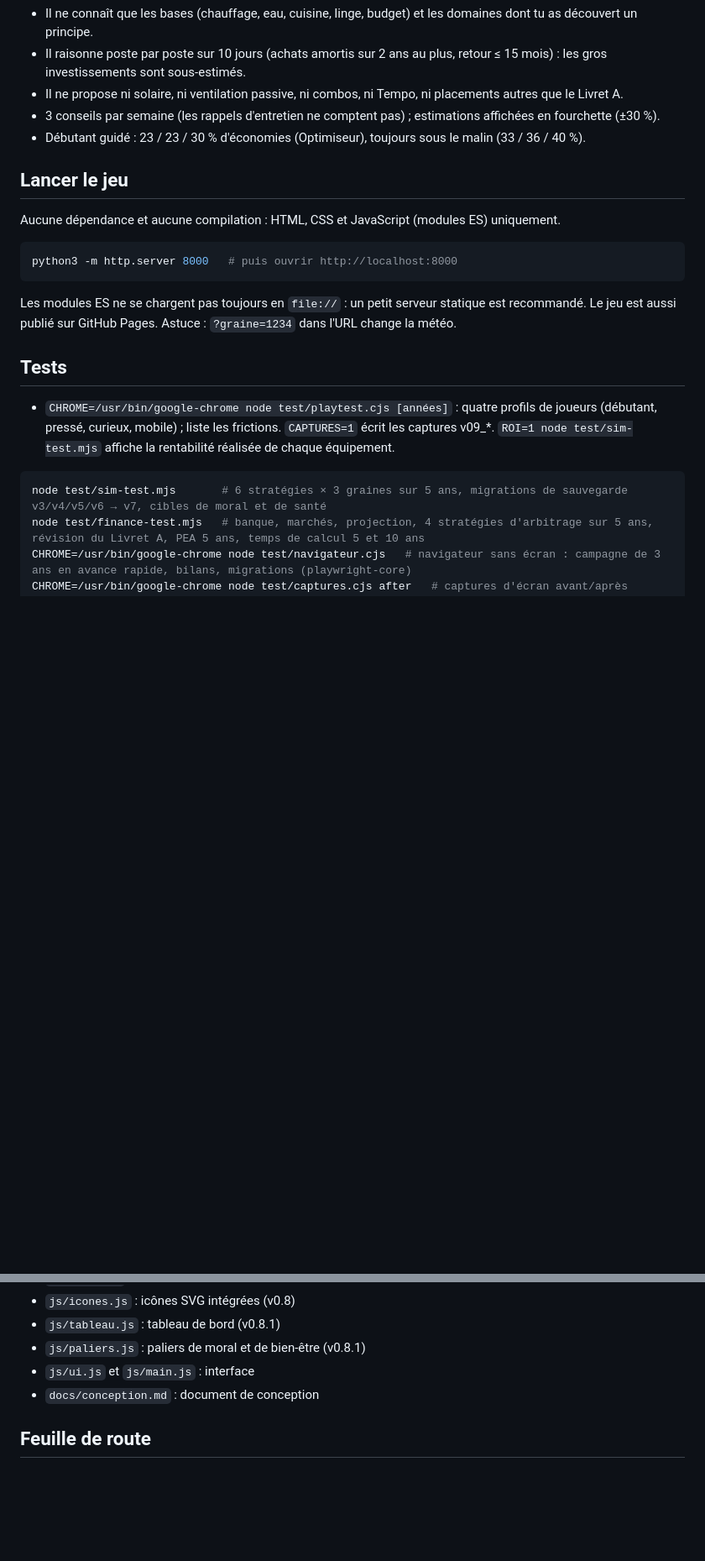
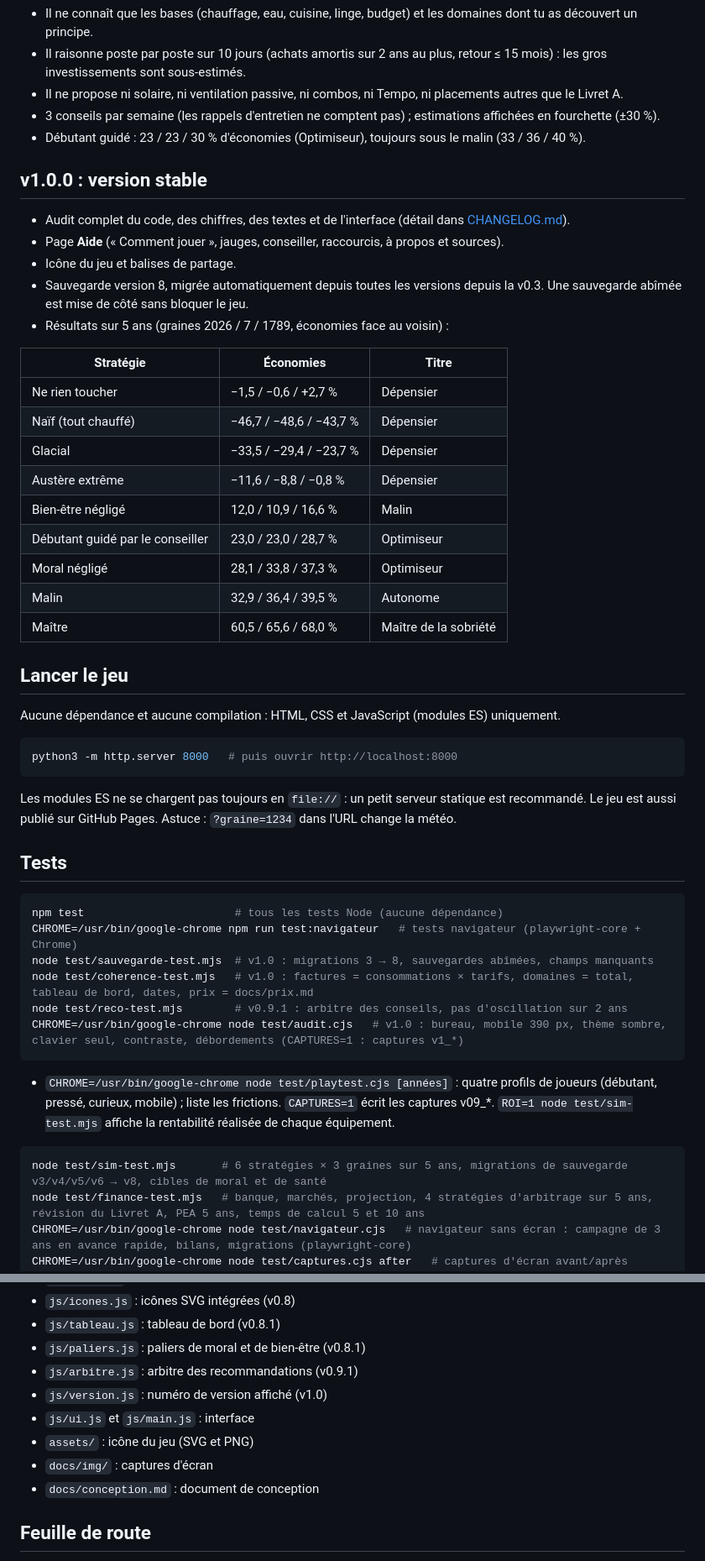
Before and after one commit to NicolasDabek/economie-game, a Markdown page: README.md, 2 parts joined by grey strips. Shown: that part at 84% size. Drawn GitHub-style; blank space fills up the shorter version.

````diff
--- a/README.md
+++ b/README.md
@@ -187,6 +208,25 @@ Une campagne de 5 ans se simule en environ 0,5 s, une de 10 ans en environ 0,8 s
 - 3 conseils par semaine (les rappels d'entretien ne comptent pas) ; estimations affichées en fourchette (±30 %).
 - Débutant guidé : 23 / 23 / 30 % d'économies (Optimiseur), toujours sous le malin (33 / 36 / 40 %).
 
+## v1.0.0 : version stable
+- Audit complet du code, des chiffres, des textes et de l'interface (détail dans [CHANGELOG.md](CHANGELOG.md)).
+- Page **Aide** (« Comment jouer », jauges, conseiller, raccourcis, à propos et sources).
+- Icône du jeu et balises de partage.
+- Sauvegarde version 8, migrée automatiquement depuis toutes les versions depuis la v0.3. Une sauvegarde abîmée est mise de côté sans bloquer le jeu.
+- Résultats sur 5 ans (graines 2026 / 7 / 1789, économies face au voisin) :
+
+| Stratégie | Économies | Titre |
+|---|---|---|
+| Ne rien toucher | −1,5 / −0,6 / +2,7 % | Dépensier |
+| Naïf (tout chauffé) | −46,7 / −48,6 / −43,7 % | Dépensier |
+| Glacial | −33,5 / −29,4 / −23,7 % | Dépensier |
+| Austère extrême | −11,6 / −8,8 / −0,8 % | Dépensier |
+| Bien-être négligé | 12,0 / 10,9 / 16,6 % | Malin |
+| Débutant guidé par le conseiller | 23,0 / 23,0 / 28,7 % | Optimiseur |
+| Moral négligé | 28,1 / 33,8 / 37,3 % | Optimiseur |
+| Malin | 32,9 / 36,4 / 39,5 % | Autonome |
+| Maître | 60,5 / 65,6 / 68,0 % | Maître de la sobriété |
+
 ## Lancer le jeu
 Aucune dépendance et aucune compilation : HTML, CSS et JavaScript (modules ES) uniquement.
 
@@ -197,10 +237,18 @@ Les modules ES ne se chargent pas toujours en `file://` : un petit serveur stati
 Astuce : `?graine=1234` dans l'URL change la météo.
 
 ## Tests
+```bash
+npm test                       # tous les tests Node (aucune dépendance)
+CHROME=/usr/bin/google-chrome npm run test:navigateur   # tests navigateur (playwright-core + Chrome)
+node test/sauvegarde-test.mjs  # v1.0 : migrations 3 → 8, sauvegardes abîmées, champs manquants
+node test/coherence-test.mjs   # v1.0 : factures = consommations × tarifs, domaines = total, tableau de bord, dates, prix = docs/prix.md
+node test/reco-test.mjs        # v0.9.1 : arbitre des conseils, pas d'oscillation sur 2 ans
+CHROME=/usr/bin/google-chrome node test/audit.cjs   # v1.0 : bureau, mobile 390 px, thème sombre, clavier seul, contraste, débordements (CAPTURES=1 : captures v1_*)
+```
 
 - `CHROME=/usr/bin/google-chrome node test/playtest.cjs [années]` : quatre profils de joueurs (débutant, pressé, curieux, mobile) ; liste les frictions. `CAPTURES=1` écrit les captures v09_*. `ROI=1 node test/sim-test.mjs` affiche la rentabilité réalisée de chaque équipement.
 ```bash
-node test/sim-test.mjs       # 6 stratégies × 3 graines sur 5 ans, migrations de sauvegarde v3/v4/v5/v6 → v7, cibles de moral et de santé
+node test/sim-test.mjs       # 6 stratégies × 3 graines sur 5 ans, migrations de sauvegarde v3/v4/v5/v6 → v8, cibles de moral et de santé
 node test/finance-test.mjs   # banque, marchés, projection, 4 stratégies d'arbitrage sur 5 ans, révision du Livret A, PEA 5 ans, temps de calcul 5 et 10 ans
 CHROME=/usr/bin/google-chrome node test/navigateur.cjs   # navigateur sans écran : campagne de 3 ans en avance rapide, bilans, migrations (playwright-core)
 CHROME=/usr/bin/google-chrome node test/captures.cjs after   # captures d'écran avant/après (bureau 1280×800, mobile 390×844) dans /workspace/ux-shots/
@@ -281,7 +329,11 @@ Le salon est 2,1 °C plus frais l'après-midi d'été avec le puits et la chemin
 - `js/icones.js` : icônes SVG intégrées (v0.8)
 - `js/tableau.js` : tableau de bord (v0.8.1)
 - `js/paliers.js` : paliers de moral et de bien-être (v0.8.1)
+- `js/arbitre.js` : arbitre des recommandations (v0.9.1)
+- `js/version.js` : numéro de version affiché (v1.0)
 - `js/ui.js` et `js/main.js` : interface
+- `assets/` : icône du jeu (SVG et PNG)
+- `docs/img/` : captures d'écran
 - `docs/conception.md` : document de conception
 
 ## Feuille de route
````
Also changed, not shown: other parts of README.md (+25 -0 lines), CHANGELOG.md (added, +112 -0 lines), docs/img/accueil.png (added), docs/img/aide.png (added), docs/img/mobile.png (added), docs/img/sombre.png (added), docs/img/tableau.png (added).
